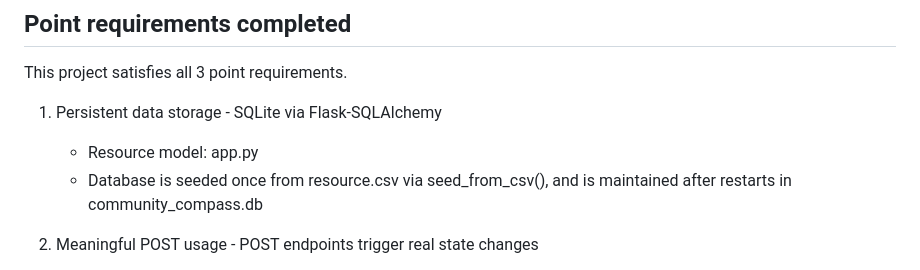
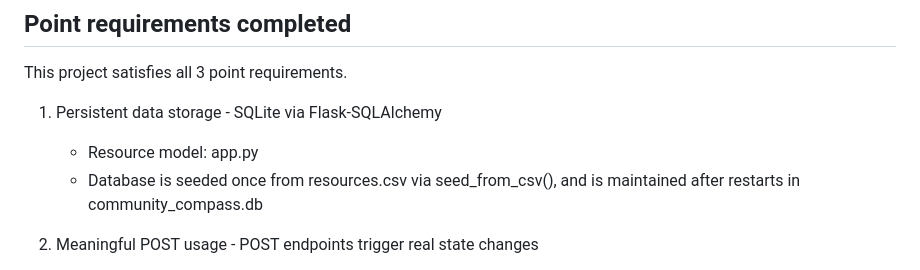
Before and after one commit to zacjro-sys/Community-Compass, a Markdown page: README.md, the part around one of its changes. Drawn GitHub-style.

```diff
--- a/README.md
+++ b/README.md
@@ -81,7 +81,7 @@ This project satisfies all 3 point requirements.
 1. Persistent data storage - SQLite via Flask-SQLAlchemy
 
    - Resource model: app.py
-   - Database is seeded once from resource.csv via seed_from_csv(), and is maintained after restarts in community_compass.db
+   - Database is seeded once from resources.csv via seed_from_csv(), and is maintained after restarts in community_compass.db
 
 2. Meaningful POST usage - POST endpoints trigger real state changes
 
```
Also changed, not shown: other parts of README.md (+2 -2 lines).
